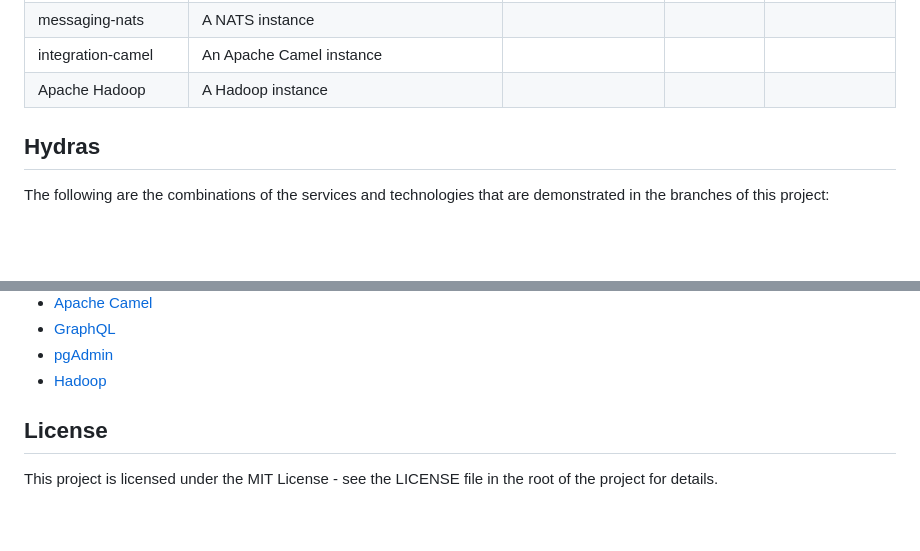
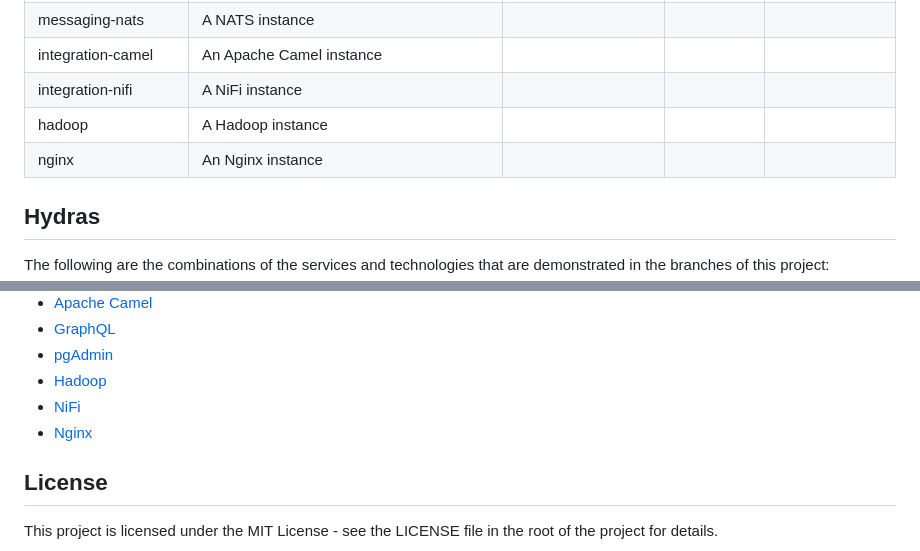
Before and after one commit to chuckamus-prime/ObakeHydra, a Markdown page: README.md, 2 parts joined by grey strips. Rendered like a GitHub page; blank space fills up the shorter version.

```diff
--- a/README.md
+++ b/README.md
@@ -128,7 +128,9 @@ In addition to the above, there are some other technologies that could be used,
 | messaging-kafka | A Kafka instance | | | |
 | messaging-nats | A NATS instance | | | |
 | integration-camel | An Apache Camel instance | | | |
-| Apache Hadoop | A Hadoop instance | | | |
+| integration-nifi | A NiFi instance | | | |
+| hadoop | A Hadoop instance | | | |
+| nginx | An Nginx instance | | | |
 
 ## Hydras
 
@@ -180,6 +182,8 @@ The following are the combinations of the services and technologies that are dem
 - [GraphQL](https://graphql.org/)
 - [pgAdmin](https://www.pgadmin.org/)
 - [Hadoop](https://hadoop.apache.org/)
+- [NiFi](https://nifi.apache.org/)
+- [Nginx](https://www.nginx.com/)
 
 ## License
 
```
